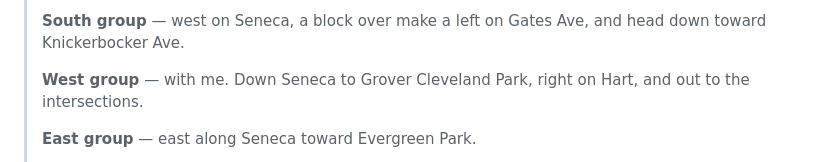
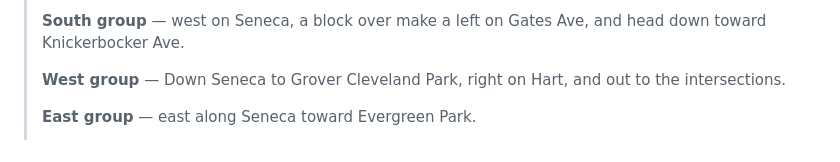
Before and after one commit to thewalkthroughnyc/someurbandatascience, a Markdown page: walk-04-ridgewood-rent-premium/walk/script.md, the part around the change. GitHub-like rendering.

Commit message:
Drop "with me" from the west group's directions in the walk script
Co-Authored-By: Claude Opus 5.5 <noreply@anthropic.com>

```diff
--- a/walk-04-ridgewood-rent-premium/walk/script.md
+++ b/walk-04-ridgewood-rent-premium/walk/script.md
@@ -23,7 +23,7 @@ Abracadabra Magic Cafe.
 > **South group** — west on Seneca, a block over make a left on Gates Ave, and
 > head down toward Knickerbocker Ave.
 >
-> **West group** — with me. Down Seneca to Grover Cleveland Park, right on Hart,
+> **West group** — Down Seneca to Grover Cleveland Park, right on Hart,
 > and out to the intersections.
 >
 > **East group** — east along Seneca toward Evergreen Park.
```
